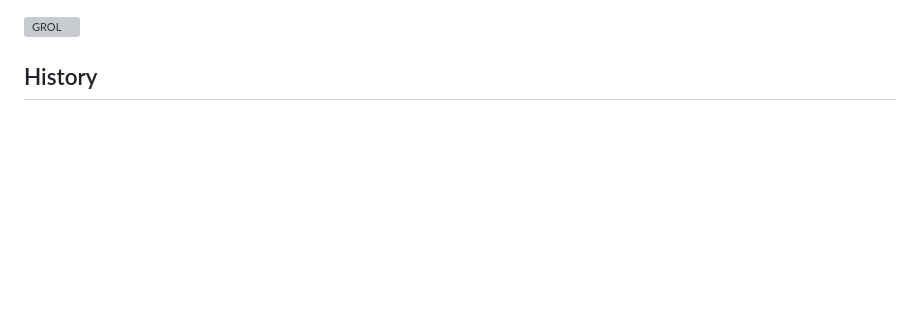
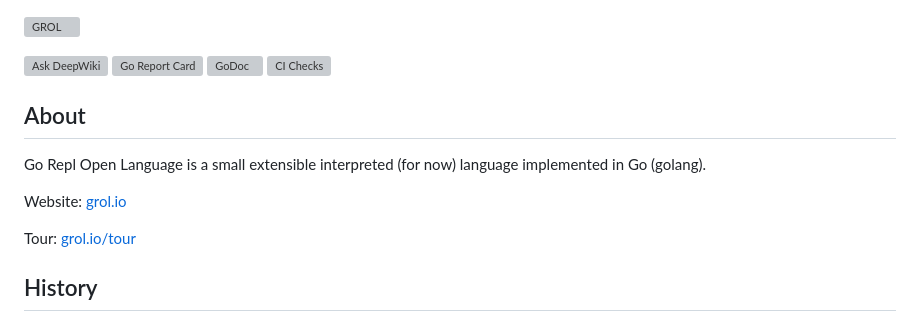
Before and after one commit to grol-io/grol, a Markdown page: README.md, the part around the change. GitHub-like rendering; blank space fills up the shorter version; grey boxes are pictures that could not be loaded.

Commit message:
Adding cards and small readme update (#380)
* Adding cards and small readme update

* fix the CI badge

* remove code climate

```diff
--- a/README.md
+++ b/README.md
@@ -1,5 +1,19 @@
 <a id="grol"></a>
 <img alt="GROL" src="https://grol.io/grol_mascot.png" width="33%"/>
+
+
+[![Ask DeepWiki](https://deepwiki.com/badge.svg)](https://deepwiki.com/grol-io/grol)
+[![Go Report Card](https://goreportcard.com/badge/grol.io/grol)](https://goreportcard.com/report/grol.io/grol)
+[![GoDoc](https://godoc.org/grol.io/grol?status.svg)](https://pkg.go.dev/grol.io/grol)
+[![CI Checks](https://github.com/grol-io/grol/actions/workflows/gochecks.yml/badge.svg)](https://github.com/grol-io/grol/actions/workflows/gochecks.yml)
+
+## About
+
+Go Repl Open Language is a small extensible interpreted (for now) language implemented in Go (golang).
+
+Website: [grol.io](https://grol.io/)
+
+Tour: [grol.io/tour](https://grol.io/tour)
 
 ## History
 
```
